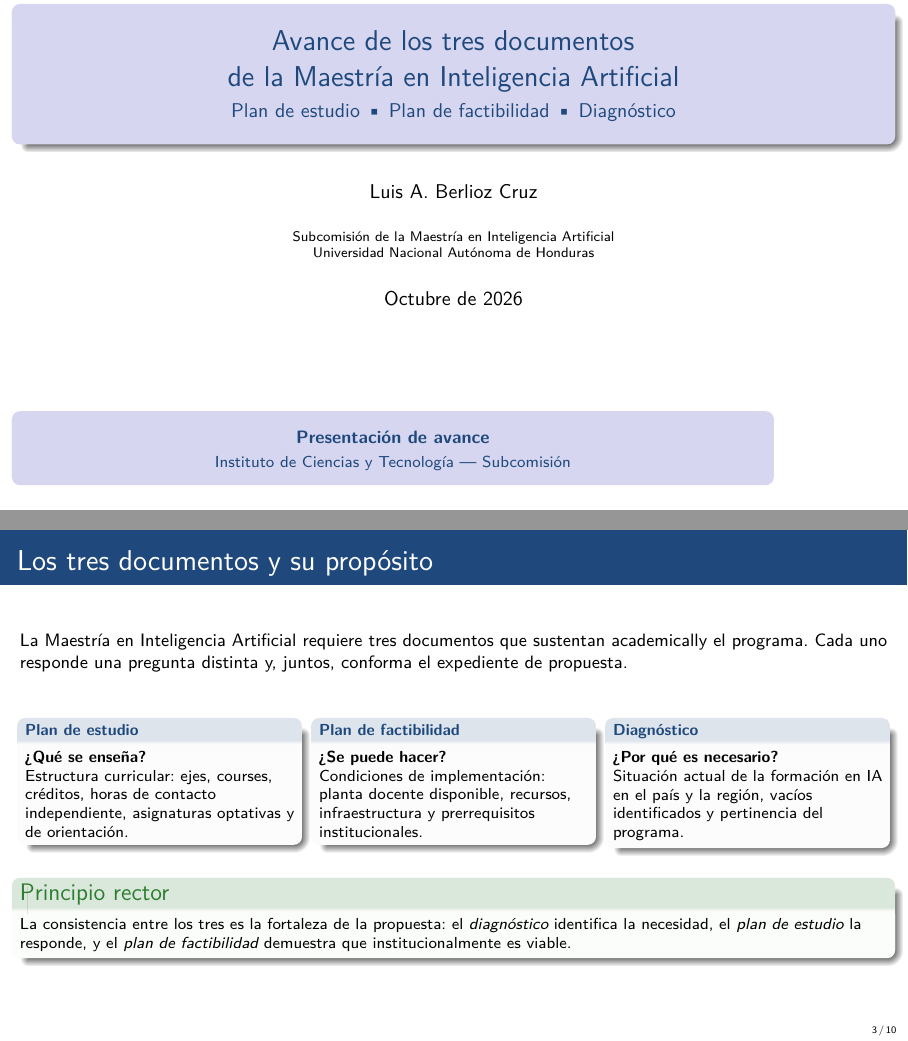
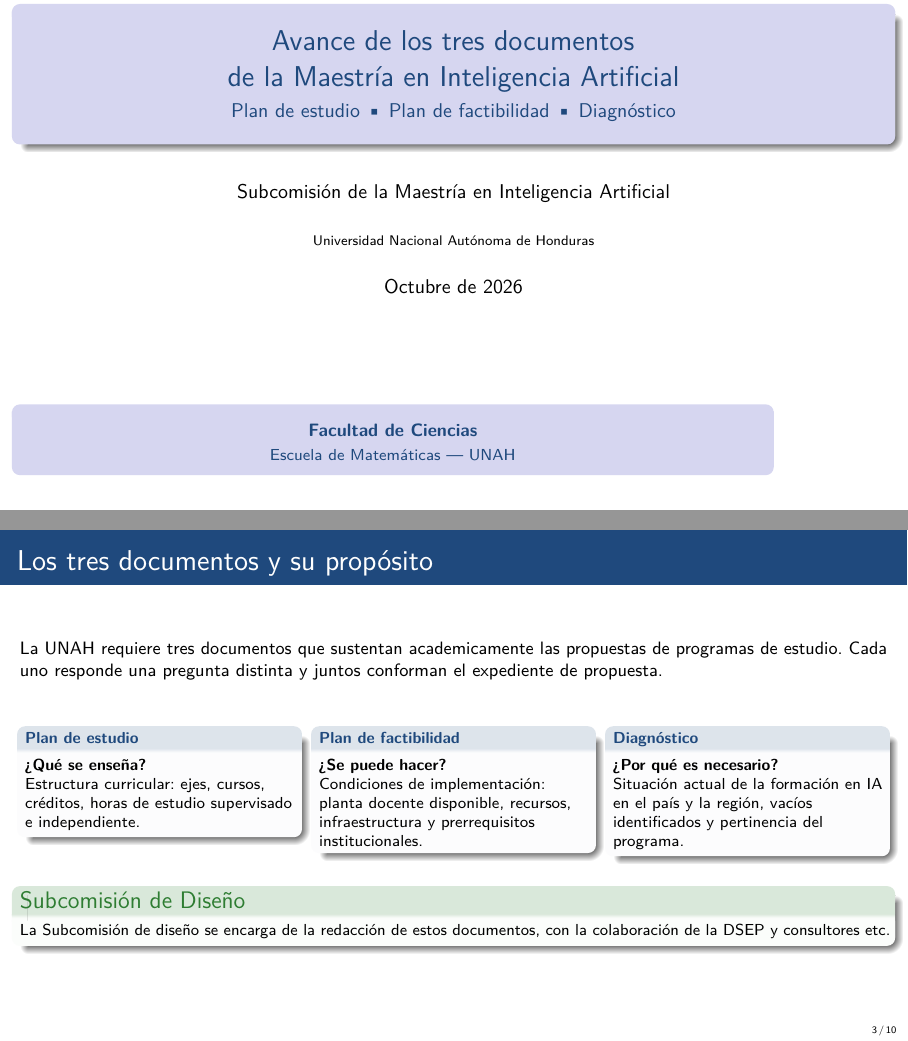
Before and after one commit to luisberlioz/ziyuan, LaTeX slides (avance-subcomision/avance_maestria_ia.tex): pages 1 and 3 of 10, joined at a grey line. Compiled offline with pdfLaTeX.

```diff
--- a/avance-subcomision/avance_maestria_ia.tex
+++ b/avance-subcomision/avance_maestria_ia.tex
@@ -42,9 +42,8 @@
 \title{Avance de los tres documentos\\
        de la Maestría en Inteligencia Artificial}
 \subtitle{Plan de estudio \textbullet\ Plan de factibilidad \textbullet\ Diagnóstico}
-\institute{Subcomisión de la Maestría en Inteligencia Artificial\\
-           Universidad Nacional Autónoma de Honduras}
-\author{Luis A. Berlioz Cruz}
+\institute{Universidad Nacional Autónoma de Honduras}
+\author{Subcomisión de la Maestría en Inteligencia Artificial}
 \date{Octubre de 2026}
 
 % --- Macros ------------------------------------------------------------------
@@ -73,8 +72,8 @@
   \begin{center}
     \begin{beamercolorbox}[wd=0.86\textwidth,sep=1.0ex,rounded=true]{title}
       \centering\small
-      \textbf{Presentación de avance}\\[0.2ex]
-      {\footnotesize Instituto de Ciencias y Tecnología --- Subcomisión}
+      \textbf{Facultad de Ciencias}\\[0.2ex]
+      {\footnotesize Escuela de Matemáticas --- UNAH}
     \end{beamercolorbox}
   \end{center}
 \end{frame}}
@@ -85,13 +84,13 @@
 \end{frame}
 
 % =========================================================== SECCIÓN 1 =====
-\section{Punto de partida: los tres documentos}
+\section*{Punto de partida: los tres documentos}
 
 \begin{frame}{Los tres documentos y su propósito}
   \small
-  La Maestría en Inteligencia Artificial requiere tres documentos que
-  sustentan academically el programa. Cada uno responde una pregunta distinta
-  y, juntos, conforma el expediente de propuesta.
+  La UNAH requiere tres documentos que
+  sustentan academicamente las propuestas de programas de estudio. Cada uno responde una pregunta distinta
+  y juntos conforman el expediente de propuesta.
 
   \medskip
   \begin{columns}[t]
@@ -99,8 +98,8 @@
       \begin{block}{\footnotesize\doc{Plan de estudio}}
         \footnotesize
         \textbf{¿Qué se enseña?}\\
-        Estructura curricular: ejes, courses, créditos, horas de
-        contacto independiente, asignaturas optativas y de orientación.
+        Estructura curricular: ejes, cursos, créditos, horas de
+        estudio supervisado e independiente.
       \end{block}
     \end{column}
     \begin{column}{0.31\textwidth}
@@ -122,19 +121,16 @@
   \end{columns}
 
   \medskip
-  \begin{alertblock}{Principio rector}
+  \begin{alertblock}{Subcomisión de Diseño}
     \footnotesize
-    La consistencia entre los tres es la fortaleza de la propuesta:
-    el \emph{diagnóstico} identifica la necesidad, el \emph{plan de estudio}
-    la responde, y el \emph{plan de factibilidad} demuestra que
-    institucionalmente es viable.
+    La Subcomisión de diseño se encarga de la redacción de estos documentos, con la colaboración de la DSEP y consultores etc.
   \end{alertblock}
 \end{frame}
 
 \begin{frame}{Estado de avance a la fecha}
   \small
   \begin{center}
-  \begin{tabular}{@{}p{3.1cm}p{2.3cm}p{2.3cm}p{4.1cm}@{}}
+      \begin{tabular}{llll}%{@{}p{3.1cm}p{2.3cm}p{2.3cm}p{4.1cm}@{}}
     \toprule
     \textbf{Documento} & \textbf{Estado} & \textbf{Correcciones} &
     \textbf{Acción pendiente} \\
```
Also changed, not shown: avance-subcomision/avance_maestria_ia.pdf, avance-subcomision/avance_maestria_ia.tex (2 more changed lines).
